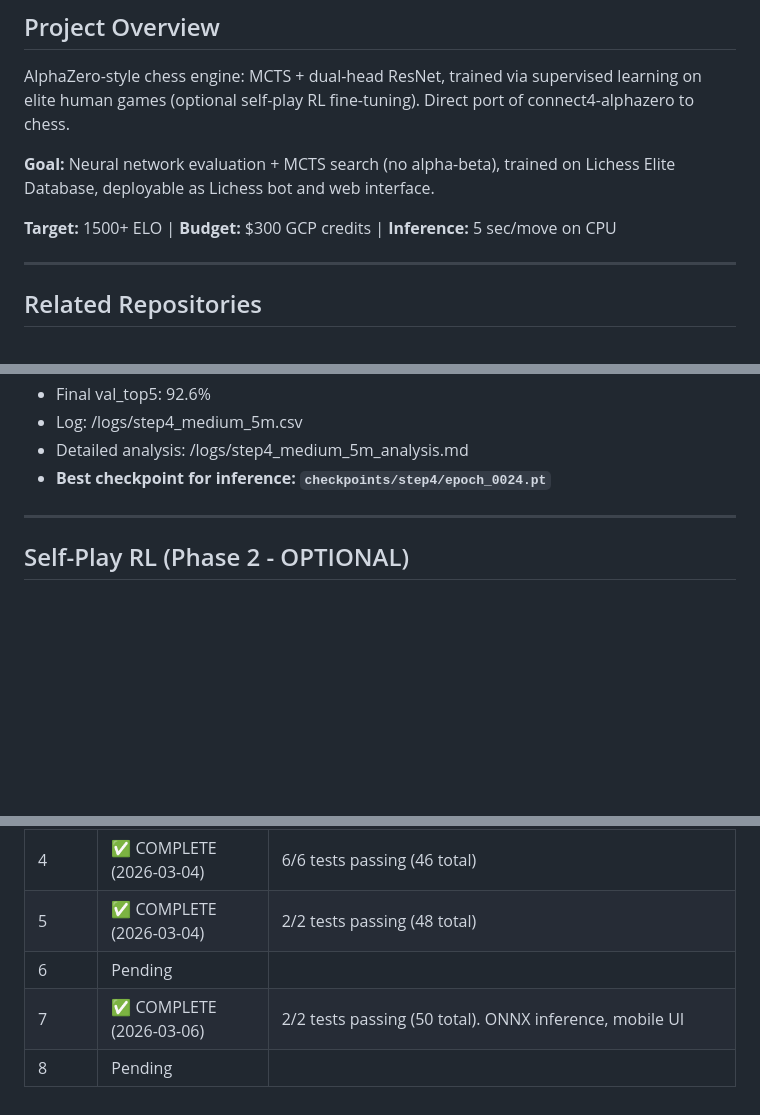
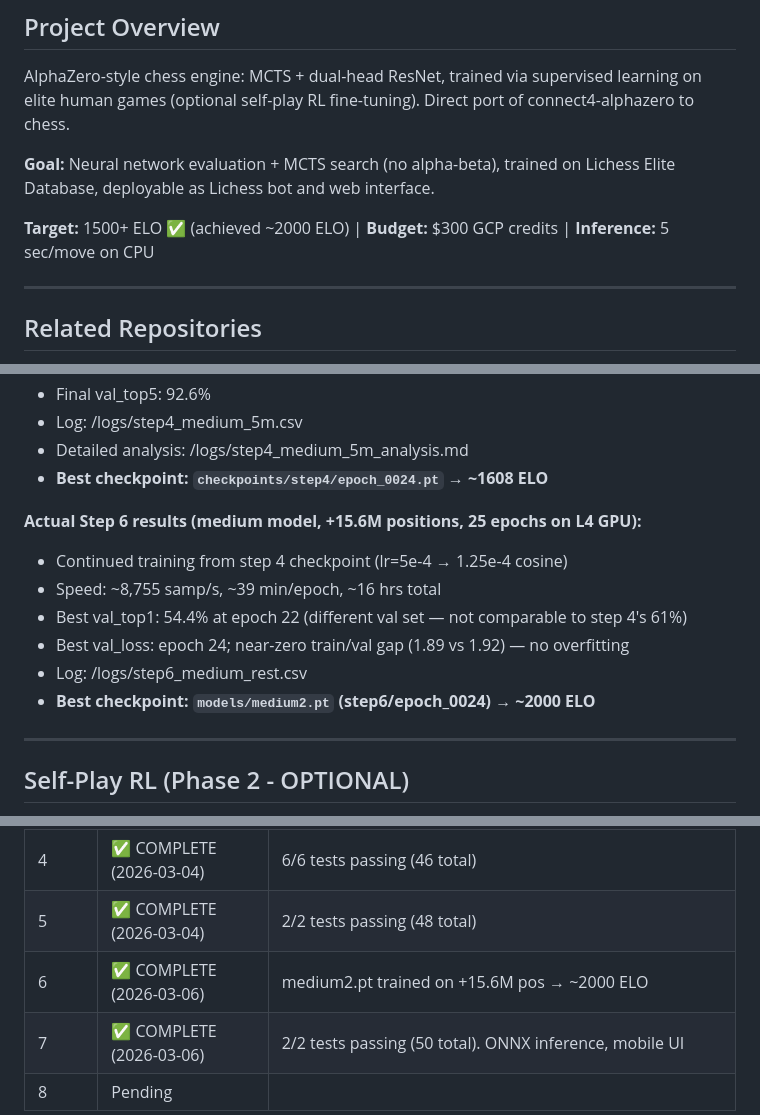
Before and after one commit to eugeneyp/chess-nanozero, a Markdown page: CLAUDE.md, 3 parts joined by grey strips. Drawn GitHub-style; blank space fills up the shorter version.

```diff
--- a/CLAUDE.md
+++ b/CLAUDE.md
@@ -9,7 +9,7 @@ of connect4-alphazero to chess.
 **Goal:** Neural network evaluation + MCTS search (no alpha-beta), trained on
 Lichess Elite Database, deployable as Lichess bot and web interface.
 
-**Target:** 1500+ ELO | **Budget:** $300 GCP credits | **Inference:** 5 sec/move on CPU
+**Target:** 1500+ ELO ✅ (achieved ~2000 ELO) | **Budget:** $300 GCP credits | **Inference:** 5 sec/move on CPU
 
 ---
 
@@ -146,7 +146,15 @@ result) triples -> skip first 6 moves -> encode -> store as .npz
 - Final val_top5: 92.6%
 - Log: /logs/step4_medium_5m.csv
 - Detailed analysis: /logs/step4_medium_5m_analysis.md
-- **Best checkpoint for inference: `checkpoints/step4/epoch_0024.pt`**
+- **Best checkpoint: `checkpoints/step4/epoch_0024.pt` → ~1608 ELO**
+
+**Actual Step 6 results (medium model, +15.6M positions, 25 epochs on L4 GPU):**
+- Continued training from step 4 checkpoint (lr=5e-4 → 1.25e-4 cosine)
+- Speed: ~8,755 samp/s, ~39 min/epoch, ~16 hrs total
+- Best val_top1: 54.4% at epoch 22 (different val set — not comparable to step 4's 61%)
+- Best val_loss: epoch 24; near-zero train/val gap (1.89 vs 1.92) — no overfitting
+- Log: /logs/step6_medium_rest.csv
+- **Best checkpoint: `models/medium2.pt` (step6/epoch_0024) → ~2000 ELO**
 
 ---
 
@@ -212,7 +220,7 @@ schedule and data quality matter most for training.
 | 3     | ✅ COMPLETE (2026-03-03) | 7/7 tests passing (40 total) |
 | 4     | ✅ COMPLETE (2026-03-04) | 6/6 tests passing (46 total) |
 | 5     | ✅ COMPLETE (2026-03-04) | 2/2 tests passing (48 total) |
-| 6     | Pending | |
+| 6     | ✅ COMPLETE (2026-03-06) | medium2.pt trained on +15.6M pos → ~2000 ELO |
 | 7     | ✅ COMPLETE (2026-03-06) | 2/2 tests passing (50 total). ONNX inference, mobile UI |
 | 8     | Pending | |
 
```
Also changed, not shown: RESULTS.md (added, +53 -0 lines).
